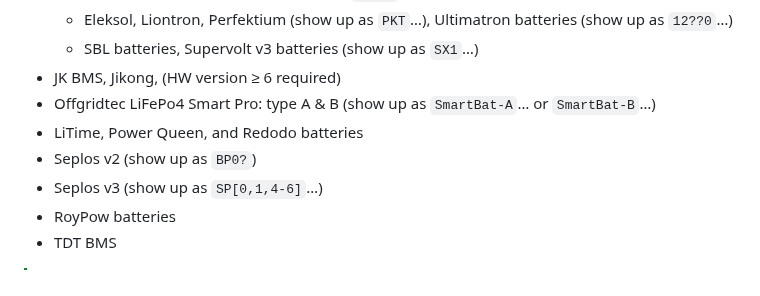
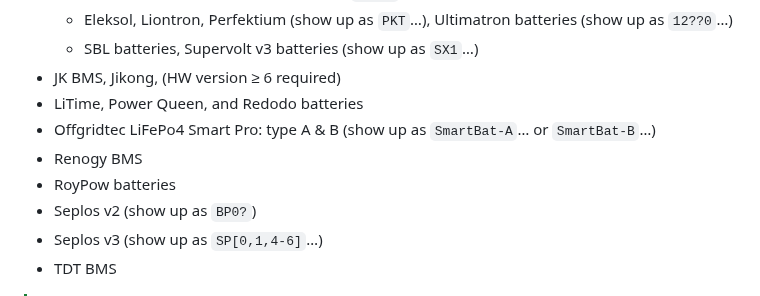
Before and after one commit to patman15/BMS_BLE-HA, a Markdown page: README.md, the part around the change. Drawn GitHub-style.

```diff
--- a/README.md
+++ b/README.md
@@ -49,11 +49,12 @@ This integration allows to monitor Bluetooth Low Energy (BLE) battery management
     - Eleksol, Liontron, Perfektium (show up as `PKT`&#x2026;), Ultimatron batteries (show up as `12??0`&#x2026;)
     - SBL batteries, Supervolt v3 batteries (show up as `SX1`&#x2026;)
 - JK BMS, Jikong, (HW version &ge; 6 required)
+- LiTime, Power Queen, and Redodo batteries
 - Offgridtec LiFePo4 Smart Pro: type A & B (show up as `SmartBat-A`&#x2026; or `SmartBat-B`&#x2026;)
-- LiTime, Power Queen, and Redodo batteries
+- Renogy BMS
+- RoyPow batteries
 - Seplos v2 (show up as `BP0?`)
 - Seplos v3 (show up as `SP[0,1,4-6]`&#x2026;)
-- RoyPow batteries
 - TDT BMS
 
 > [!TIP]
```
